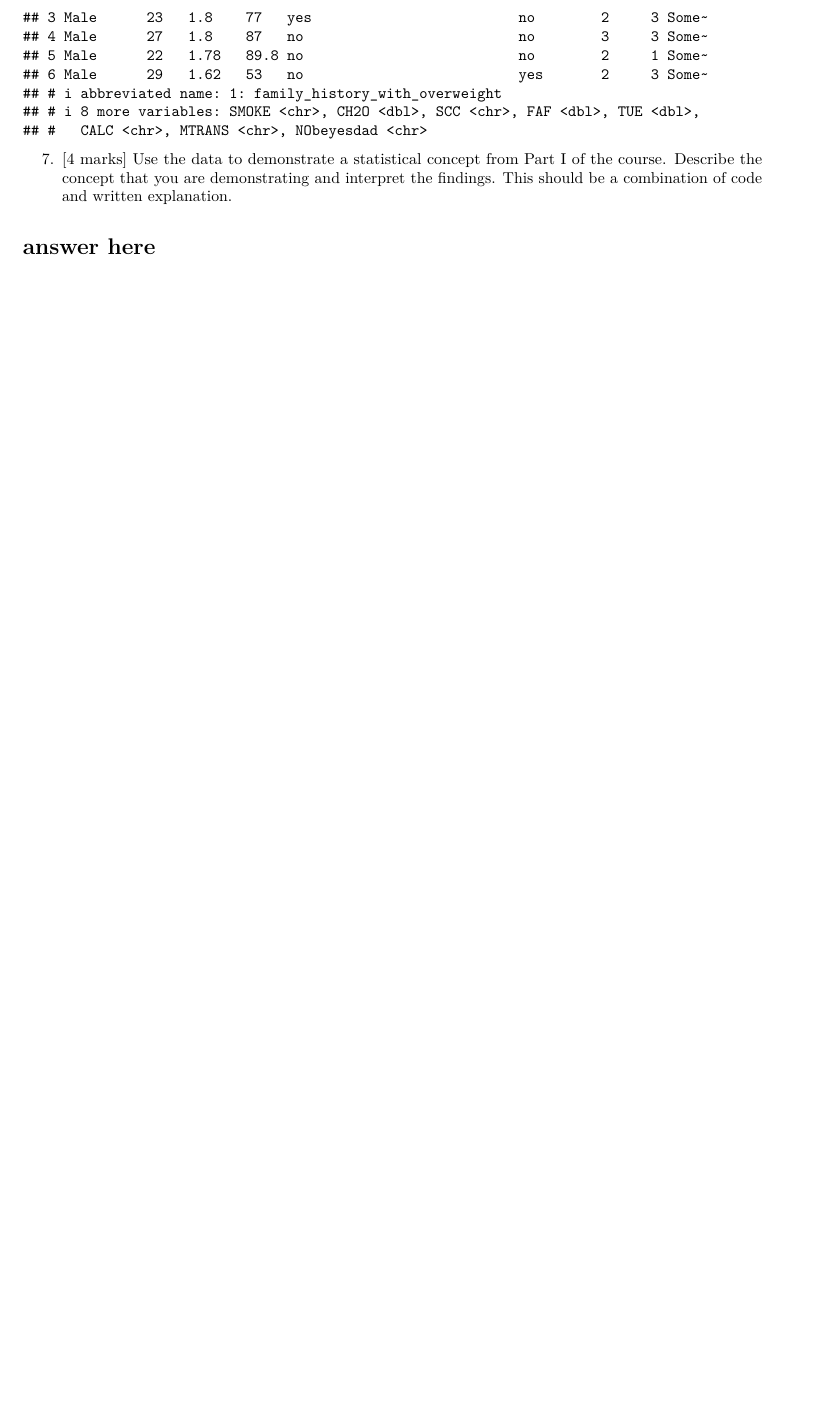
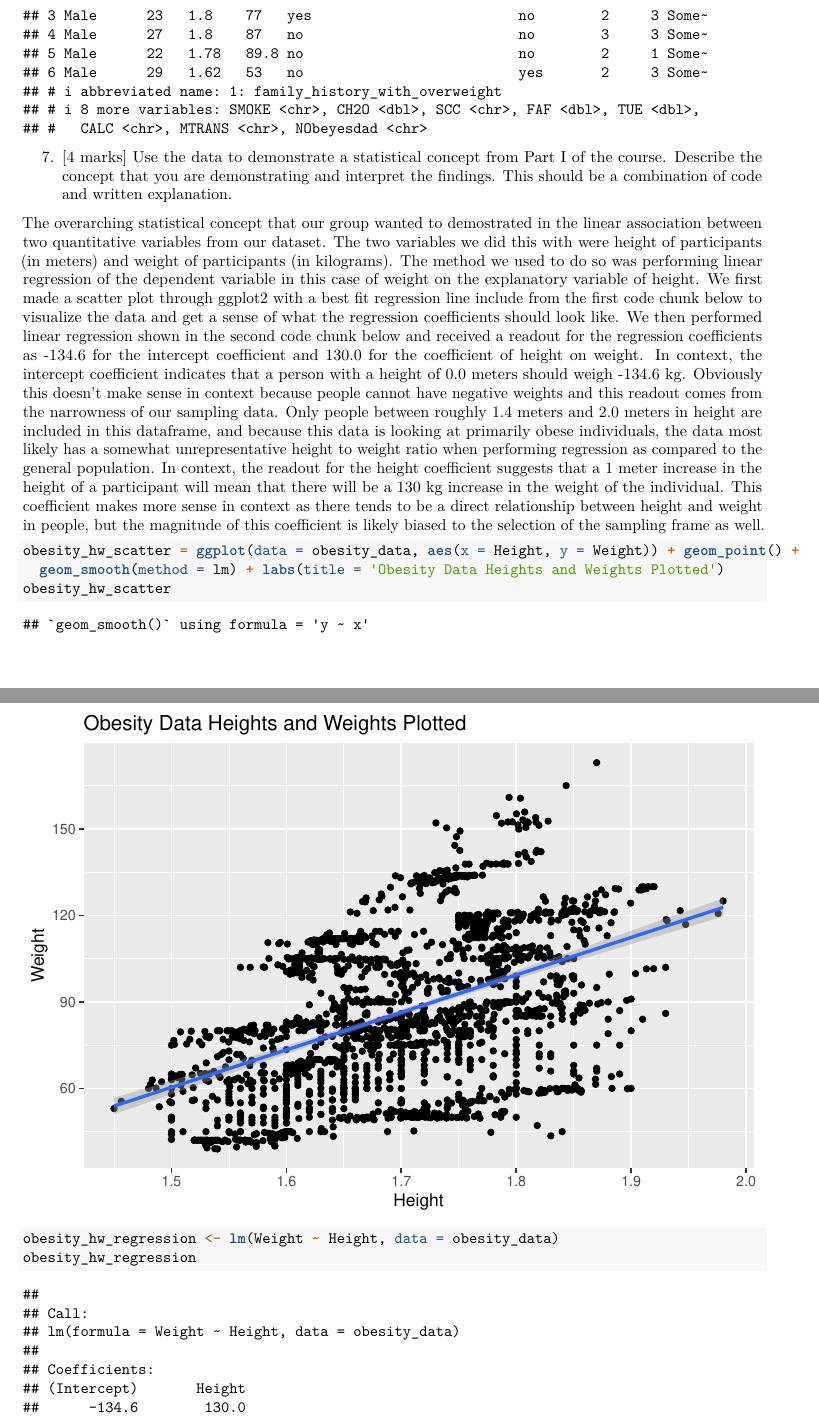
Before and after one commit to colinfitzgerald328/ph142-data-project, an R Markdown document (DataProject.Rmd): part of page 3 of 3 before the commit and two parts of pages 3 and 4 of 4 after it, the two joined at a grey line, cut so that both start at the same text, the shorter picture padded with empty space. Rendered offline with R 4.5, knitr and Pandoc, then LaTeX, with nearby package versions.

Commit message:
Update DataProject.Rmd

````diff
--- a/DataProject.Rmd
+++ b/DataProject.Rmd
@@ -85,4 +85,15 @@ head(obesity_data)
 concept that you are demonstrating and interpret the findings. This should be a combination of code
 and written explanation.
 
-# answer here
+The overarching statistical concept that our group wanted to demostrated in the linear association between two quantitative variables from our dataset. The two variables we did this with were height of participants (in meters) and weight of participants (in kilograms). The method we used to do so was performing linear regression of the dependent variable in this case of weight on the explanatory variable of height. We first made a scatter plot through ggplot2 with a best fit regression line include from the first code chunk below to visualize the data and get a sense of what the regression coefficients should look like. We then performed linear regression shown in the second code chunk below and received a readout for the regression coefficients as -134.6 for the intercept coefficient and 130.0 for the coefficient of height on weight. In context, the intercept coefficient indicates that a person with a height of 0.0 meters should weigh -134.6 kg. Obviously this doesn't make sense in context because people cannot have negative weights and this readout comes from the narrowness of our sampling data. Only people between roughly 1.4 meters and 2.0 meters in height are included in this dataframe, and because this data is looking at primarily obese individuals, the data most likely has a somewhat unrepresentative height to weight ratio when performing regression as compared to the general population. In context, the readout for the height coefficient suggests that a 1 meter increase in the height of a participant will mean that there will be a 130 kg increase in the weight of the individual. This coefficient makes more sense in context as there tends to be a direct relationship between height and weight in people, but the magnitude of this coefficient is likely biased to the selection of the sampling frame as well.
+
+```{r}
+obesity_hw_scatter = ggplot(data = obesity_data, aes(x = Height, y = Weight)) + geom_point() +
+  geom_smooth(method = lm) + labs(title = 'Obesity Data Heights and Weights Plotted')
+obesity_hw_scatter
+```
+
+```{r}
+obesity_hw_regression <- lm(Weight ~ Height, data = obesity_data)
+obesity_hw_regression
+```
````
